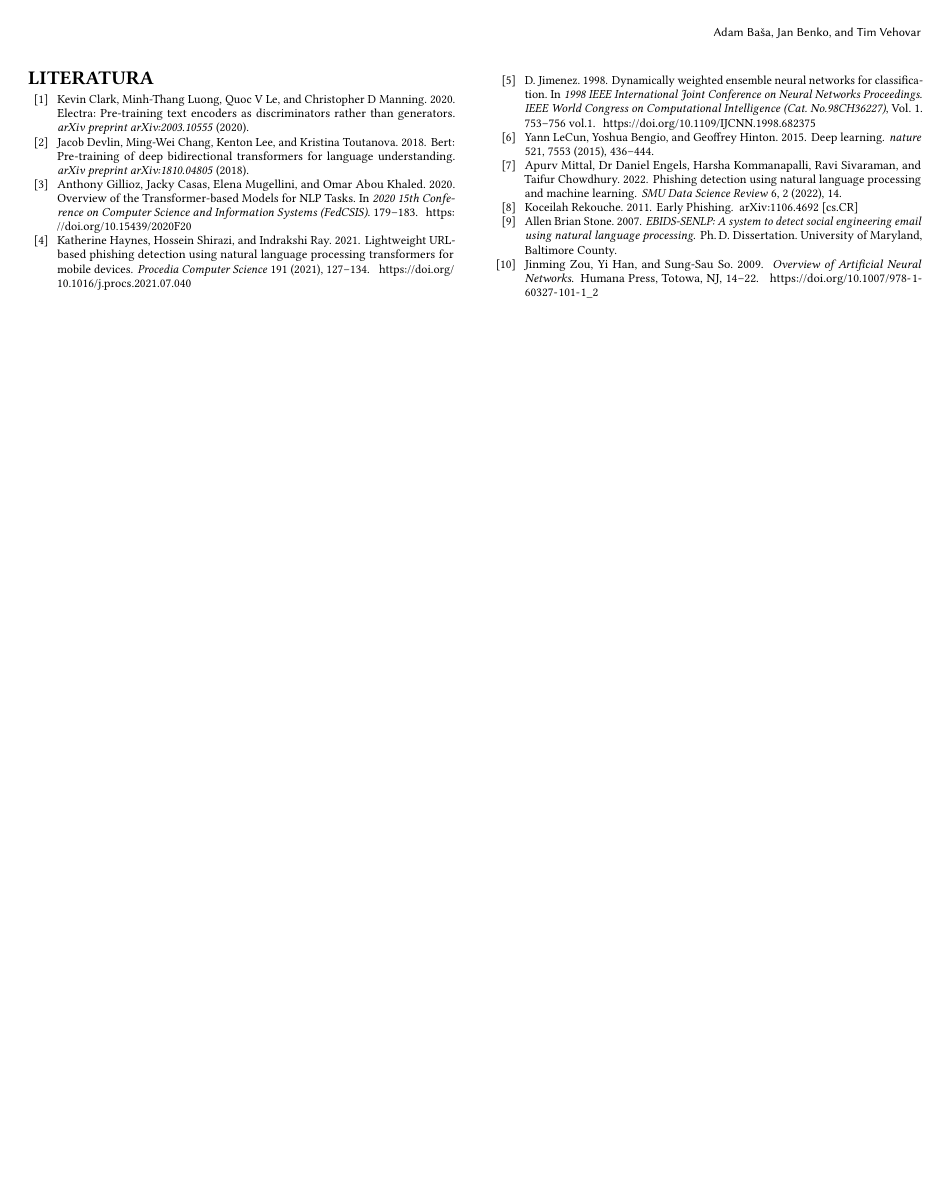
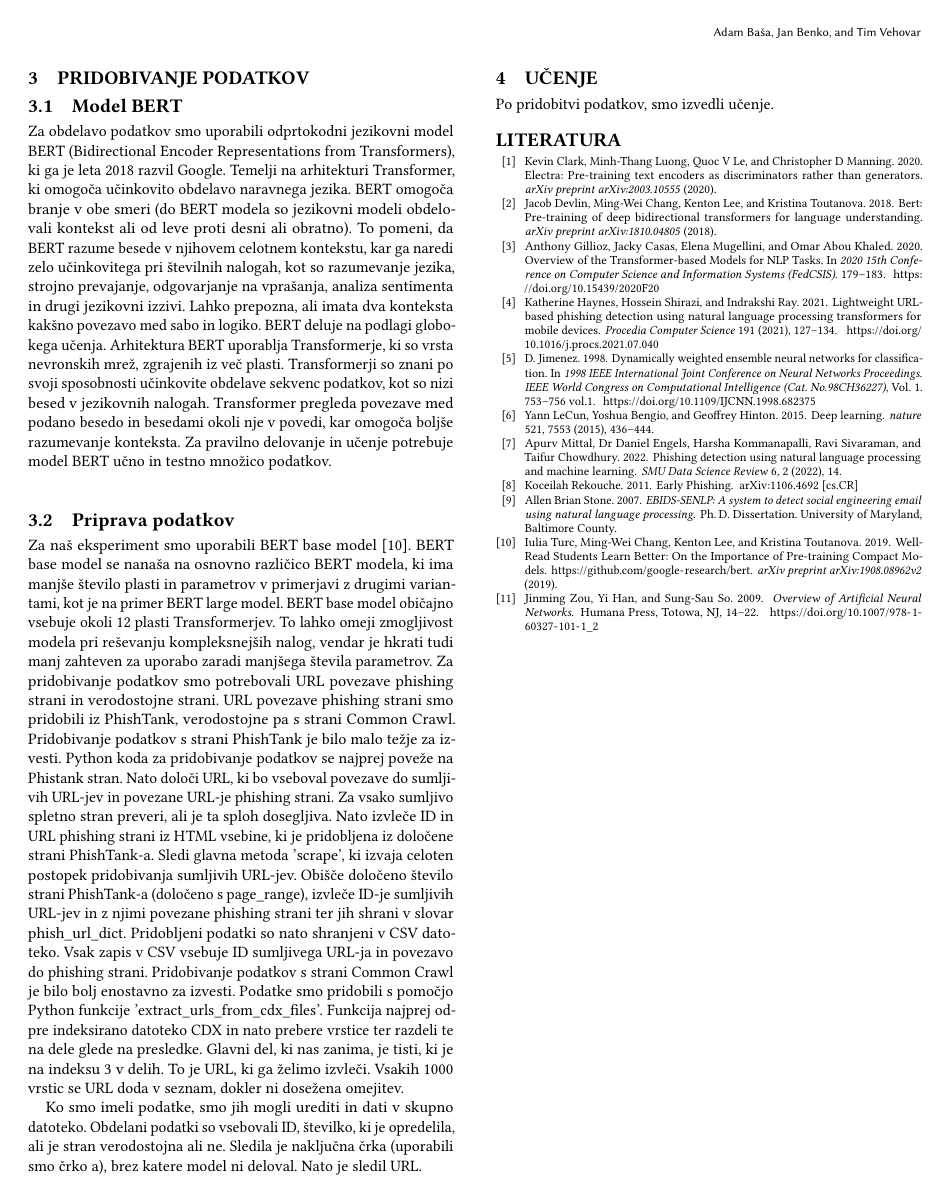
Before and after one commit to loginName1/Jezikovne-Tehnologije, a LaTeX paper (predloga/scores-predloga.tex): page 2 of 2. Compiled offline with pdfLaTeX.

Commit message:
priprava podatkov

```diff
--- a/predloga/scores-predloga.tex
+++ b/predloga/scores-predloga.tex
@@ -200,7 +200,20 @@ Za analizo elektronske pošte lahko pregledamo besedilo sporočila. Pri pregledu
 
 V primeru dobro izdelanih prevar je lahko težko klasificirati sporočilo po le eni značilnosti, zato lahko analiziramo vse komponente skupaj. Pregledamo lahko sporočilo, meta podatke in druge dele prevare. Avtorji dela \cite{mittal2022phishing} so to dosegli s posebnim ogrodjem, ki je sestavljeno iz več različnih modelov. Posamezni model lahko analizira določen del elektronskega sporočila in s pomočjo nevralne mreže določi, ali gre za pristno ali lažno komponento. To ogrodje se imenuje DARTH. Sestavljeno je iz več različnih nevralnih mrež, ki delujejo z različnimi modeli. Ko ogrodje razdeli elektronsko sporočilo na posamične dele, vsaka nevralna mreža oceni svoj del in pošlje rezultat analize v končno nevralno mrežo, ki deluje na principu ansambelskega učenja \cite{682375}. Na koncu je avtorjem uspelo doseči kar 98,99-\% stopnjo odkrivanja prevar in lažnih sporočil s tem ogrodjem. Učno in testno množico pa so ustvarili s pomočjo raznih virov, med drugim tudi s \emph{phishtank.com}.
 
+\section{Pridobivanje podatkov}
+\subsection{Model BERT}
+Za obdelavo podatkov smo uporabili odprtokodni jezikovni model BERT (Bidirectional Encoder Representations from Transformers), ki ga je leta 2018 razvil Google. Temelji na arhitekturi Transformer, ki omogoča učinkovito obdelavo naravnega jezika. BERT omogoča branje v obe smeri (do BERT modela so jezikovni modeli obdelovali kontekst ali od leve proti desni ali obratno). To pomeni, da BERT razume besede v njihovem celotnem kontekstu, kar ga naredi zelo učinkovitega pri številnih nalogah, kot so razumevanje jezika, strojno prevajanje, odgovarjanje na vprašanja, analiza sentimenta in drugi jezikovni izzivi. Lahko prepozna, ali imata dva konteksta kakšno povezavo med sabo in logiko. BERT deluje na podlagi globokega učenja. Arhitektura BERT uporablja Transformerje, ki so vrsta nevronskih mrež, zgrajenih iz več plasti. Transformerji so znani po svoji sposobnosti učinkovite obdelave sekvenc podatkov, kot so nizi besed v jezikovnih nalogah. Transformer pregleda povezave med podano besedo in besedami okoli nje v povedi, kar omogoča boljše razumevanje konteksta. Za pravilno delovanje in učenje potrebuje model BERT učno in testno množico podatkov.
 
+\subsection{Priprava podatkov}
+Za naš eksperiment smo uporabili BERT base model \cite{turc2019}. BERT base model se nanaša na osnovno različico BERT modela, ki ima manjše število plasti in parametrov v primerjavi z drugimi variantami, kot je na primer BERT large model. BERT base model običajno vsebuje okoli 12 plasti Transformerjev. To lahko omeji zmogljivost modela pri reševanju kompleksnejših nalog, vendar je hkrati tudi manj zahteven za uporabo zaradi manjšega števila parametrov.
+Za pridobivanje podatkov smo potrebovali URL povezave phishing strani in verodostojne strani. URL povezave phishing strani smo pridobili iz PhishTank, verodostojne pa s strani Common Crawl.
+Pridobivanje podatkov s strani PhishTank je bilo malo težje za izvesti. Python koda za pridobivanje podatkov se najprej poveže na Phistank stran. Nato določi URL, ki bo vseboval povezave do sumljivih URL-jev in povezane URL-je phishing strani. Za vsako sumljivo spletno stran preveri, ali je ta sploh dosegljiva. Nato izvleče ID in URL phishing strani iz HTML vsebine, ki je pridobljena iz določene strani PhishTank-a. Sledi glavna metoda 'scrape', ki izvaja celoten postopek pridobivanja sumljivih URL-jev. Obišče določeno število strani PhishTank-a (določeno s page\_range), izvleče ID-je sumljivih URL-jev in z njimi povezane phishing strani ter jih shrani v slovar phish\_url\_dict. Pridobljeni podatki so nato shranjeni v CSV datoteko. Vsak zapis v CSV vsebuje ID sumljivega URL-ja in povezavo do phishing strani.
+Pridobivanje podatkov s strani Common Crawl je bilo bolj enostavno za izvesti. Podatke smo pridobili s pomočjo Python funkcije 'extract\_urls\_from\_cdx\_files'. Funkcija najprej odpre indeksirano datoteko CDX in nato prebere vrstice ter razdeli te na dele glede na presledke. Glavni del, ki nas zanima, je tisti, ki je na indeksu 3 v delih. To je URL, ki ga želimo izvleči. Vsakih 1000 vrstic se URL doda v seznam, dokler ni dosežena omejitev.
+
+Ko smo imeli podatke, smo jih mogli urediti in dati v skupno datoteko. Obdelani podatki so vsebovali ID, številko, ki je opredelila, ali je stran verodostojna ali ne. Sledila je naključna črka (uporabili smo črko a), brez katere model ni deloval. Nato je sledil URL.
+
+\section{Učenje}
+Po pridobitvi podatkov, smo izvedli učenje.
 
 \bibliographystyle{ACM-Reference-Format}
 \bibliography{bibliografija}
```
Also changed, not shown: predloga/bibliografija.bib (+8 -0 lines), 1 other file.
